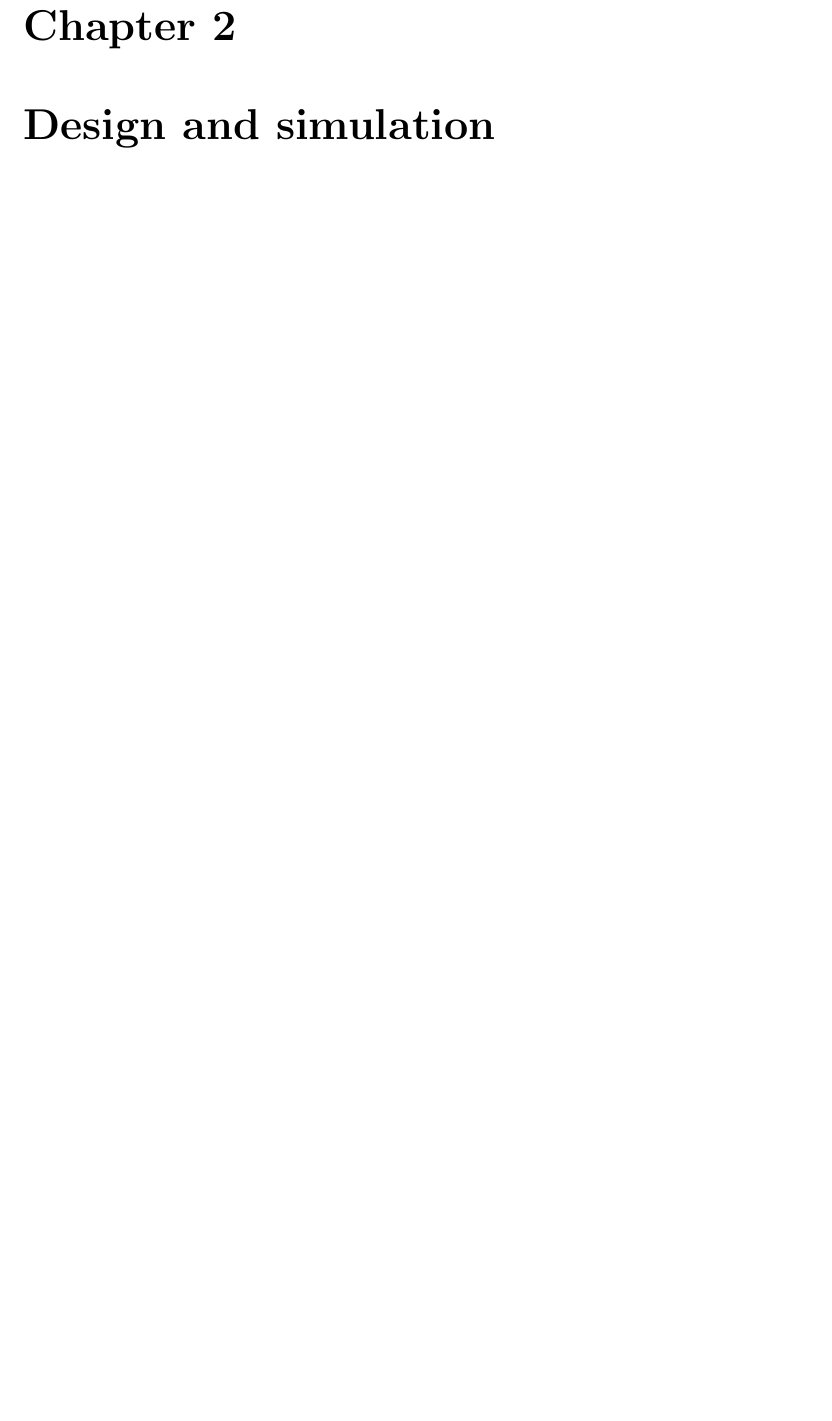
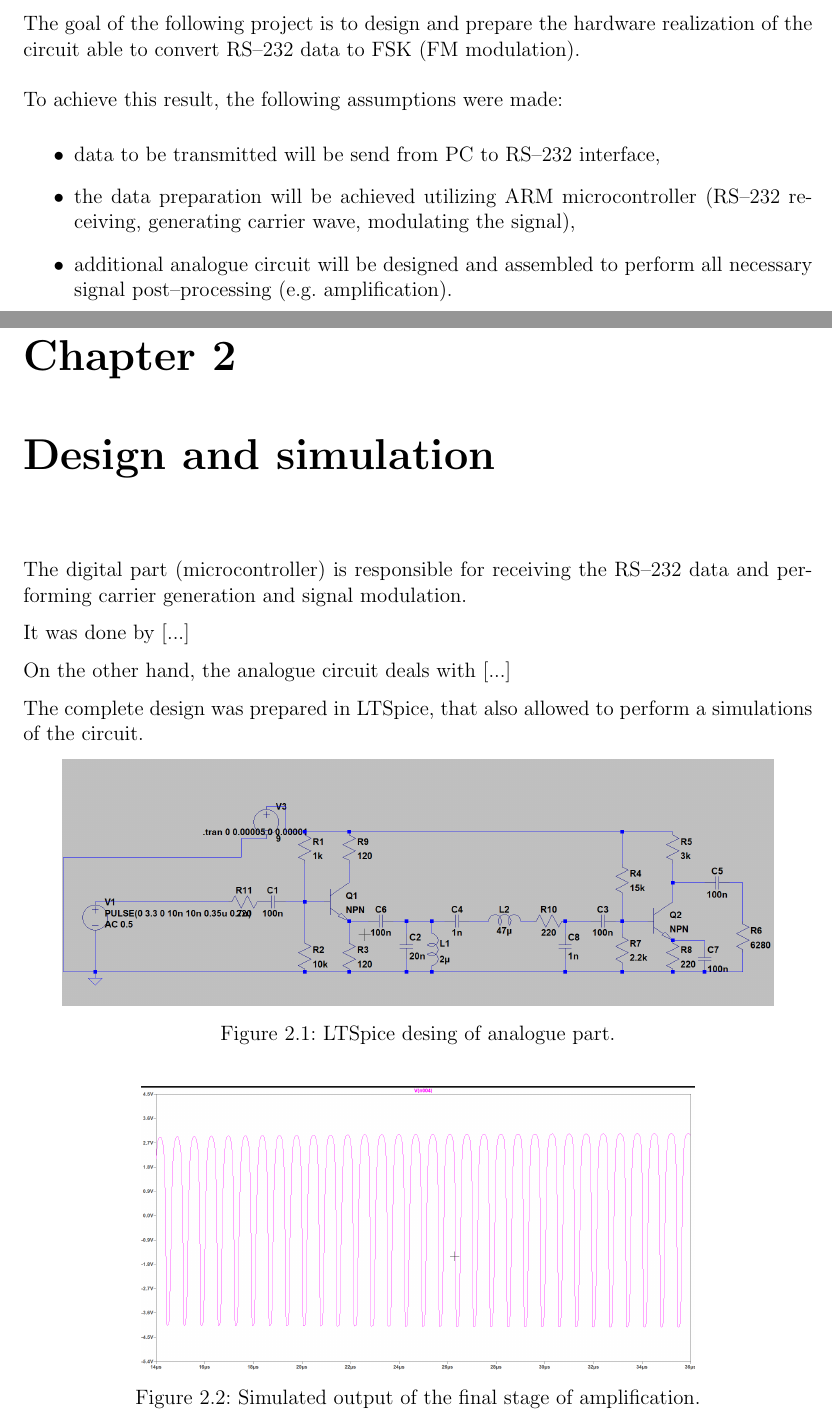
Before and after one commit to jszum/report_wireless, a LaTeX thesis (wireless.tex): part of page 4 of 7 before the commit and two parts of pages 3 and 4 of 8 after it, the two joined at a grey line, cut at the place of the change, the shorter picture padded with empty space. The pictures show the PDF file wireless.pdf that the author committed with the source.

Commit message:
WE: adding short description and images necessary in the report.

```diff
--- a/wireless.tex
+++ b/wireless.tex
@@ -109,5 +109,34 @@
 	\maketitle
 	\tableofcontents
 \chapter{Project description}
-The goal of the following project
+The goal of the following project is to design and prepare the hardware realization of the circuit able to convert RS--232 data to FSK (FM modulation).\\
+\\
+To achieve this result, the following assumptions were made:
+\begin{itemize}
+	\item data to be transmitted will be send from PC to RS--232 interface,
+	\item the data preparation will be achieved utilizing ARM microcontroller (RS--232 receiving, generating carrier wave, modulating the signal),
+	\item additional analogue circuit will be designed and assembled to perform all necessary signal post--processing (e.g. amplification).
+\end{itemize}
 \chapter{Design and simulation}
+
+The digital part (microcontroller) is responsible for receiving the RS--232 data and performing carrier generation and signal modulation.
+
+%Pan Adam
+It was done by [...]
+
+%Pan Adam
+On the other hand, the analogue circuit deals with [...]
+
+The complete design was prepared in LTSpice, that also allowed to perform a simulations of the circuit.
+\begin{figure}[h]
+	\centering
+	\includegraphics[width=0.9\linewidth]{design}
+	\caption{LTSpice desing of analogue part.}
+	\label{fig:design}
+\end{figure}
+\begin{figure}[h]
+	\centering
+	\includegraphics[width=0.7\linewidth]{output}
+	\caption{Simulated output of the final stage of amplification.}
+	\label{fig:output}
+\end{figure}
```
Also changed, not shown: mgr.cls (+1 -1 lines), design.png (added), output.png (added), output1.png (added), output2.png (added), wireless.pdf, wireless.tex (17 more changed lines).
